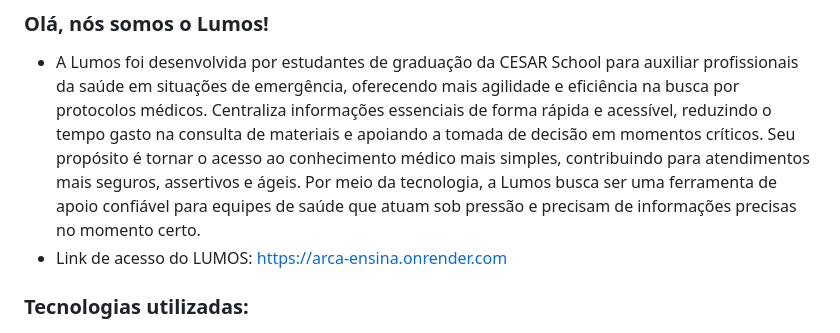
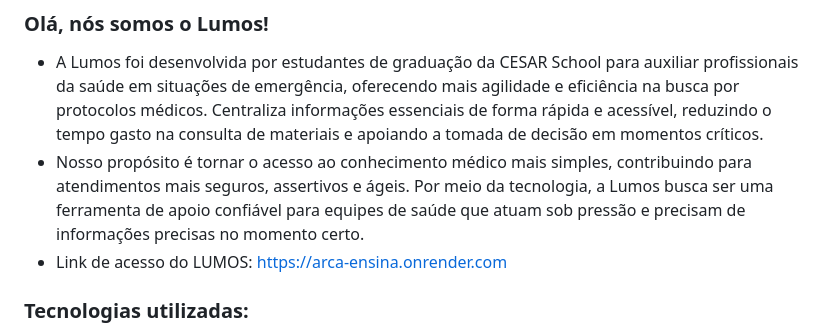
Before and after one commit to brncluis/projeto_arca_ensina, a Markdown page: README.md, the part around one of its changes. Rendered like a GitHub page.

```diff
--- a/README.md
+++ b/README.md
@@ -1,7 +1,7 @@
 # LUMOS
 ### Olá, nós somos o Lumos!
 - A Lumos foi desenvolvida por estudantes de graduação da CESAR School para auxiliar profissionais da saúde em situações de emergência, oferecendo mais agilidade e eficiência na busca por protocolos médicos. Centraliza informações essenciais de forma rápida e acessível, reduzindo o tempo gasto na consulta de materiais e apoiando a tomada de decisão em momentos críticos.
-Seu propósito é tornar o acesso ao conhecimento médico mais simples, contribuindo para atendimentos mais seguros, assertivos e ágeis. Por meio da tecnologia, a Lumos busca ser uma ferramenta de apoio confiável para equipes de saúde que atuam sob pressão e precisam de informações precisas no momento certo.
+- Nosso propósito é tornar o acesso ao conhecimento médico mais simples, contribuindo para atendimentos mais seguros, assertivos e ágeis. Por meio da tecnologia, a Lumos busca ser uma ferramenta de apoio confiável para equipes de saúde que atuam sob pressão e precisam de informações precisas no momento certo.
 - Link de acesso do LUMOS: https://arca-ensina.onrender.com
 
 ### Tecnologias utilizadas:
```
Also changed, not shown: other parts of README.md (+1 -0 lines).
